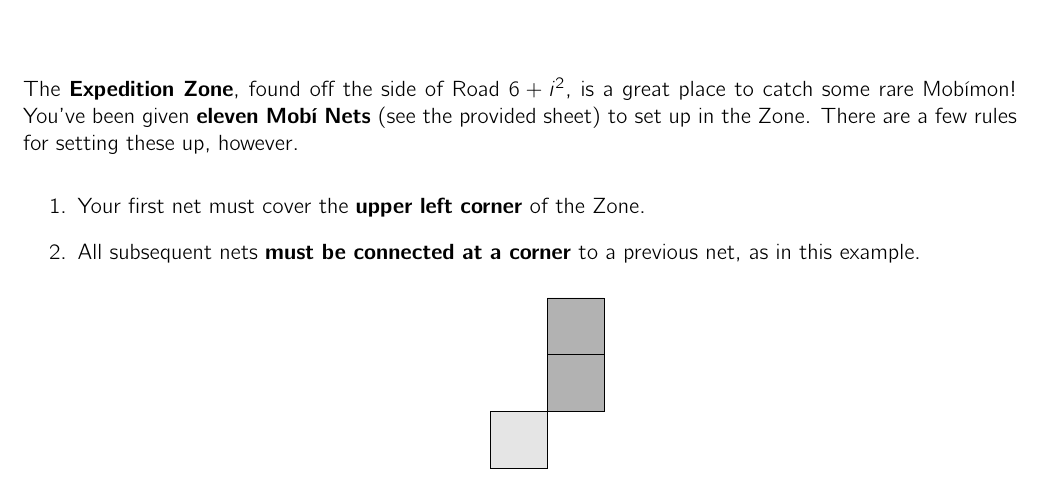
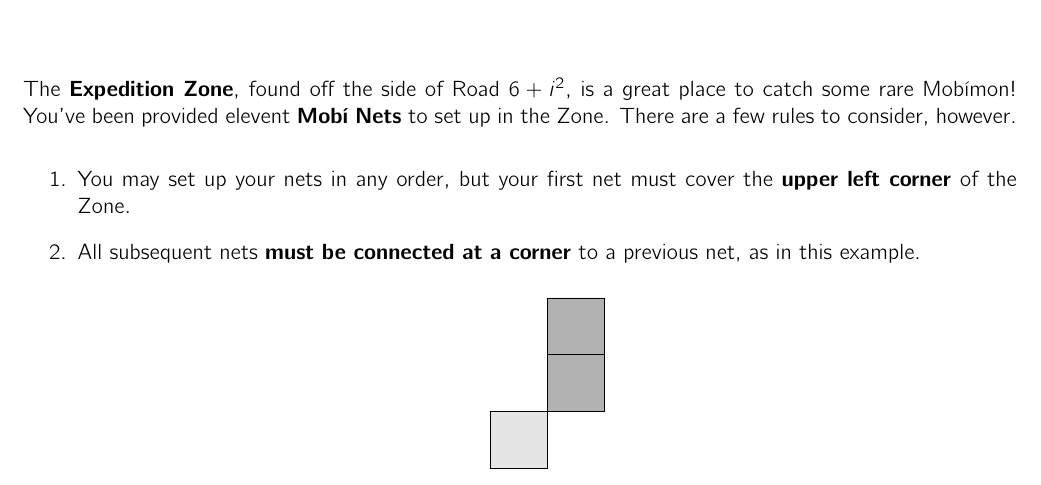
Before and after one commit to MaPPmath/challenge18, a LaTeX document (mapp-challenge-18-game-book.tex, which reads bonuspuzzle/puzzle.tex): part of page 15 of 25, cut so that both start at the same text. Compiled offline with pdfLaTeX.

Commit message:
bonus puzzle clarifications

```diff
--- a/bonuspuzzle/puzzle.tex
+++ b/bonuspuzzle/puzzle.tex
@@ -5,11 +5,12 @@
 
 The \textbf{Expedition Zone}, found off the side of
 Road \(6+i^2\), is a great place to catch some rare \mappMobimon{}!
-You've been given \textbf{eleven Mob\'i Nets} (see the provided sheet)
-to set up in the Zone. There are a few rules for setting these up, however.
+You've been provided elevent \textbf{Mob\'i Nets}
+to set up in the Zone. There are a few rules to consider, however.
 
 \begin{enumerate}
-\item Your first net must cover the \textbf{upper left corner} of the Zone.
+\item You may set up your nets in any order, but your first net must cover
+      the \textbf{upper left corner} of the Zone.
 \item All subsequent nets \textbf{must be connected at a corner}
       to a previous net, as in this example.
 
```
Also changed, not shown: mapp-challenge-18-game-book.pdf.
